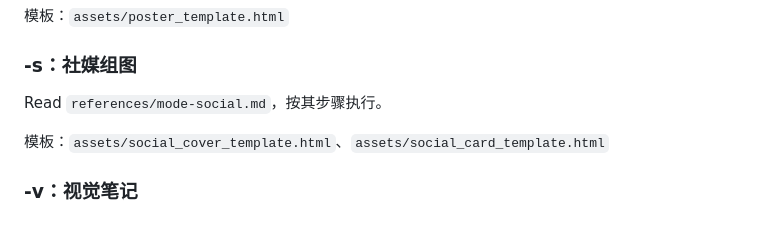
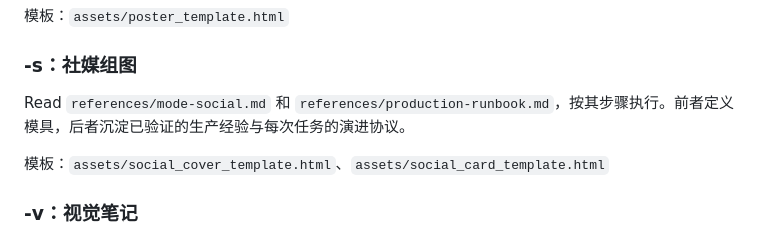
Before and after one commit to Dapaooo/zw-skills, a Markdown page: zw-card/SKILL.md, the part around the change. GitHub-like rendering.

```diff
--- a/zw-card/SKILL.md
+++ b/zw-card/SKILL.md
@@ -108,7 +108,7 @@ Read `references/mode-poster.md`，按其步骤执行。
 
 ### -s：社媒组图
 
-Read `references/mode-social.md`，按其步骤执行。
+Read `references/mode-social.md` 和 `references/production-runbook.md`，按其步骤执行。前者定义模具，后者沉淀已验证的生产经验与每次任务的演进协议。
 
 模板：`assets/social_cover_template.html`、`assets/social_card_template.html`
 
```
Also changed, not shown: zw-card/references/mode-social.md (+27 -0 lines), zw-card/references/production-runbook.md (added, +91 -0 lines).
